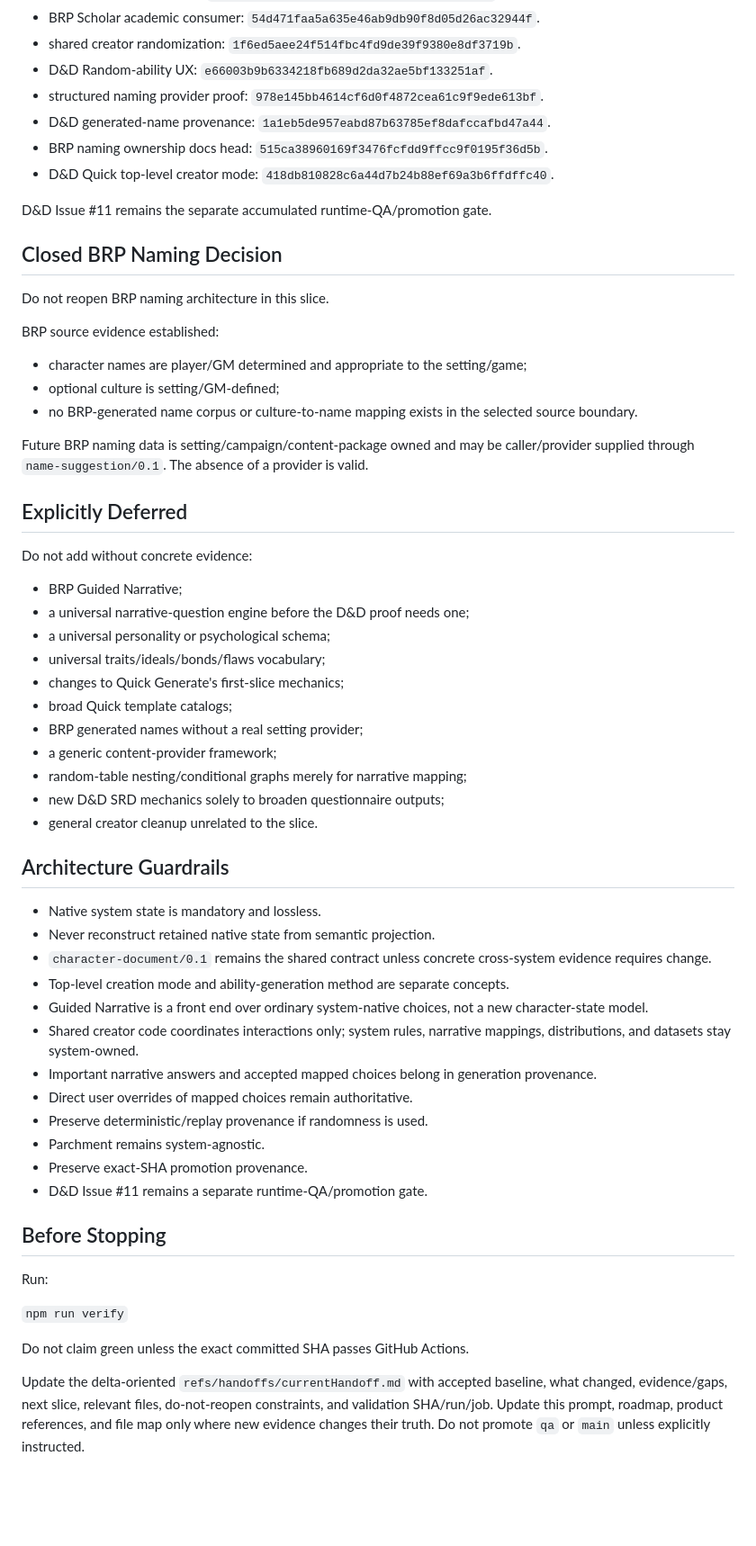
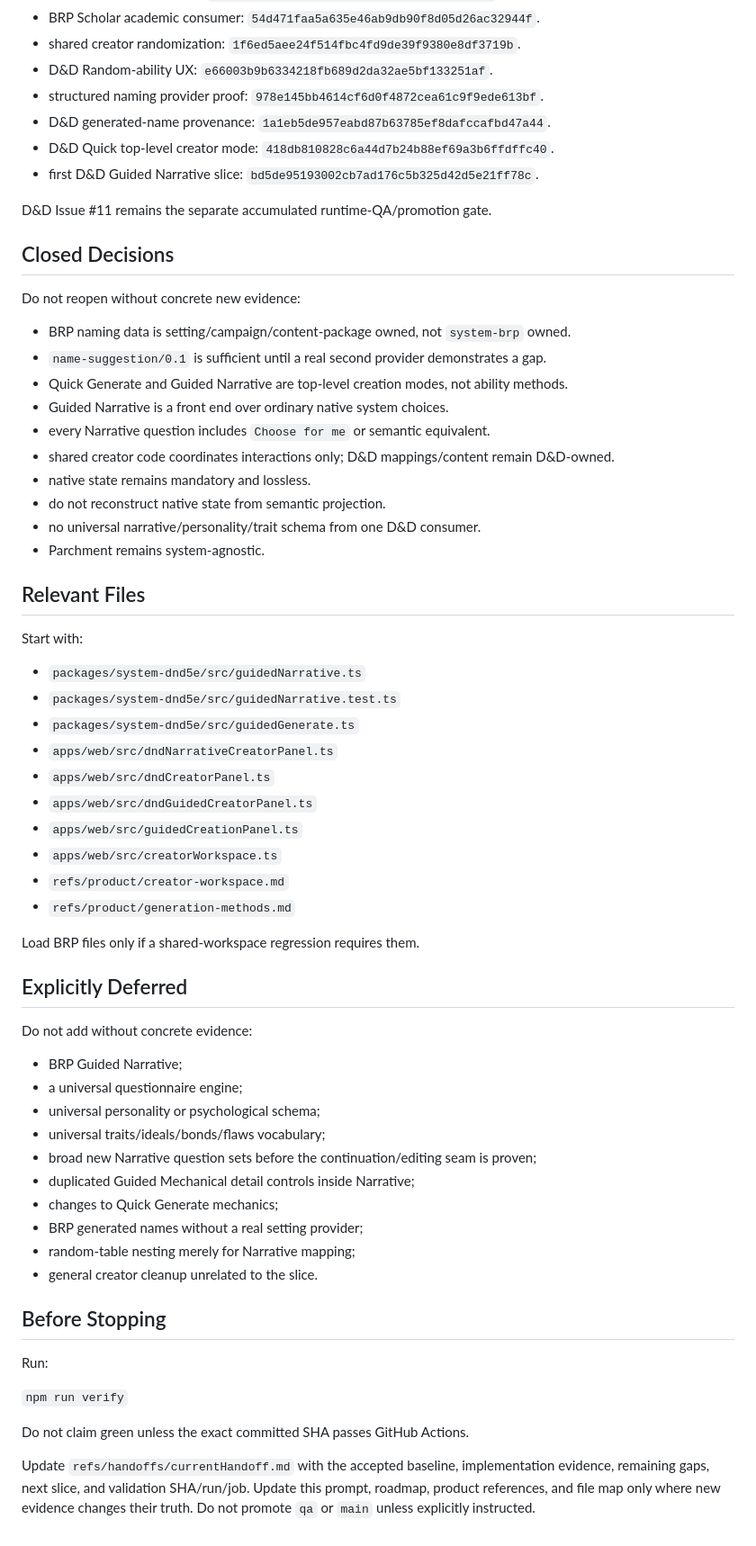
Before and after one commit to Three-Wheeled-Sloth-Studio/Character-Forge, a Markdown page: refs/handoffs/next-dev-prompt.md, the part around one of its changes. Shown at 90% size. Drawn GitHub-style; blank space fills up the shorter version.

```diff
--- a/refs/handoffs/next-dev-prompt.md
+++ b/refs/handoffs/next-dev-prompt.md
@@ -119,53 +145,57 @@ Do not create a generic questionnaire engine unless the concrete D&D proof shows
 - D&D Random-ability UX: `e66003b9b6334218fb689d2da32ae5bf133251af`.
 - structured naming provider proof: `978e145bb4614cf6d0f4872cea61c9f9ede613bf`.
 - D&D generated-name provenance: `1a1eb5de957eabd87b63785ef8dafccafbd47a44`.
-- BRP naming ownership docs head: `515ca38960169f3476fcfdd9ffcc9f0195f36d5b`.
 - D&D Quick top-level creator mode: `418db810828c6a44d7b24b88ef69a3b6ffdffc40`.
+- first D&D Guided Narrative slice: `bd5de95193002cb7ad176c5b325d42d5e21ff78c`.
 
 D&D Issue #11 remains the separate accumulated runtime-QA/promotion gate.
 
-## Closed BRP Naming Decision
+## Closed Decisions
 
-Do not reopen BRP naming architecture in this slice.
+Do not reopen without concrete new evidence:
 
-BRP source evidence established:
+- BRP naming data is setting/campaign/content-package owned, not `system-brp` owned.
+- `name-suggestion/0.1` is sufficient until a real second provider demonstrates a gap.
+- Quick Generate and Guided Narrative are top-level creation modes, not ability methods.
+- Guided Narrative is a front end over ordinary native system choices.
+- every Narrative question includes `Choose for me` or semantic equivalent.
+- shared creator code coordinates interactions only; D&D mappings/content remain D&D-owned.
+- native state remains mandatory and lossless.
+- do not reconstruct native state from semantic projection.
+- no universal narrative/personality/trait schema from one D&D consumer.
+- Parchment remains system-agnostic.
 
-- character names are player/GM determined and appropriate to the setting/game;
-- optional culture is setting/GM-defined;
-- no BRP-generated name corpus or culture-to-name mapping exists in the selected source boundary.
+## Relevant Files
 
-Future BRP naming data is setting/campaign/content-package owned and may be caller/provider supplied through `name-suggestion/0.1`. The absence of a provider is valid.
+Start with:
+
+- `packages/system-dnd5e/src/guidedNarrative.ts`
+- `packages/system-dnd5e/src/guidedNarrative.test.ts`
+- `packages/system-dnd5e/src/guidedGenerate.ts`
+- `apps/web/src/dndNarrativeCreatorPanel.ts`
+- `apps/web/src/dndCreatorPanel.ts`
+- `apps/web/src/dndGuidedCreatorPanel.ts`
+- `apps/web/src/guidedCreationPanel.ts`
+- `apps/web/src/creatorWorkspace.ts`
+- `refs/product/creator-workspace.md`
+- `refs/product/generation-methods.md`
+
+Load BRP files only if a shared-workspace regression requires them.
 
 ## Explicitly Deferred
 
 Do not add without concrete evidence:
 
 - BRP Guided Narrative;
-- a universal narrative-question engine before the D&D proof needs one;
-- a universal personality or psychological schema;
+- a universal questionnaire engine;
+- universal personality or psychological schema;
 - universal traits/ideals/bonds/flaws vocabulary;
-- changes to Quick Generate's first-slice mechanics;
-- broad Quick template catalogs;
+- broad new Narrative question sets before the continuation/editing seam is proven;
+- duplicated Guided Mechanical detail controls inside Narrative;
+- changes to Quick Generate mechanics;
 - BRP generated names without a real setting provider;
-- a generic content-provider framework;
-- random-table nesting/conditional graphs merely for narrative mapping;
-- new D&D SRD mechanics solely to broaden questionnaire outputs;
+- random-table nesting merely for Narrative mapping;
 - general creator cleanup unrelated to the slice.
-
-## Architecture Guardrails
-
-- Native system state is mandatory and lossless.
-- Never reconstruct retained native state from semantic projection.
-- `character-document/0.1` remains the shared contract unless concrete cross-system evidence requires change.
-- Top-level creation mode and ability-generation method are separate concepts.
-- Guided Narrative is a front end over ordinary system-native choices, not a new character-state model.
-- Shared creator code coordinates interactions only; system rules, narrative mappings, distributions, and datasets stay system-owned.
-- Important narrative answers and accepted mapped choices belong in generation provenance.
-- Direct user overrides of mapped choices remain authoritative.
-- Preserve deterministic/replay provenance if randomness is used.
-- Parchment remains system-agnostic.
-- Preserve exact-SHA promotion provenance.
-- D&D Issue #11 remains a separate runtime-QA/promotion gate.
 
 ## Before Stopping
 
@@ -175,4 +205,4 @@ Run:
 
 Do not claim green unless the exact committed SHA passes GitHub Actions.
 
-Update the delta-oriented `refs/handoffs/currentHandoff.md` with accepted baseline, what changed, evidence/gaps, next slice, relevant files, do-not-reopen constraints, and validation SHA/run/job. Update this prompt, roadmap, product references, and file map only where new evidence changes their truth. Do not promote `qa` or `main` unless explicitly instructed.
+Update `refs/handoffs/currentHandoff.md` with the accepted baseline, implementation evidence, remaining gaps, next slice, and validation SHA/run/job. Update this prompt, roadmap, product references, and file map only where new evidence changes their truth. Do not promote `qa` or `main` unless explicitly instructed.
```
Also changed, not shown: other parts of refs/handoffs/next-dev-prompt.md (+78 -52 lines).
